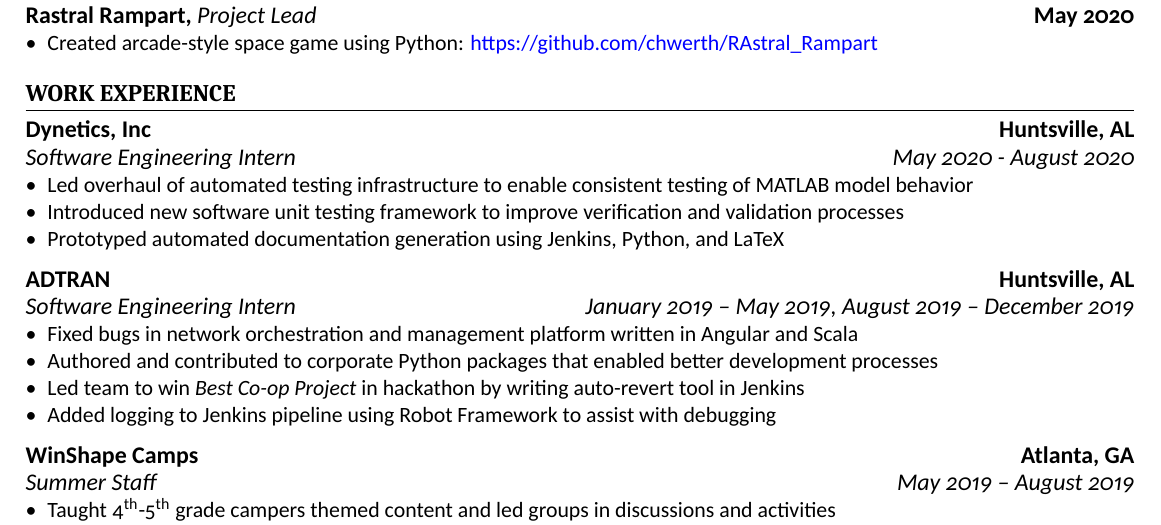
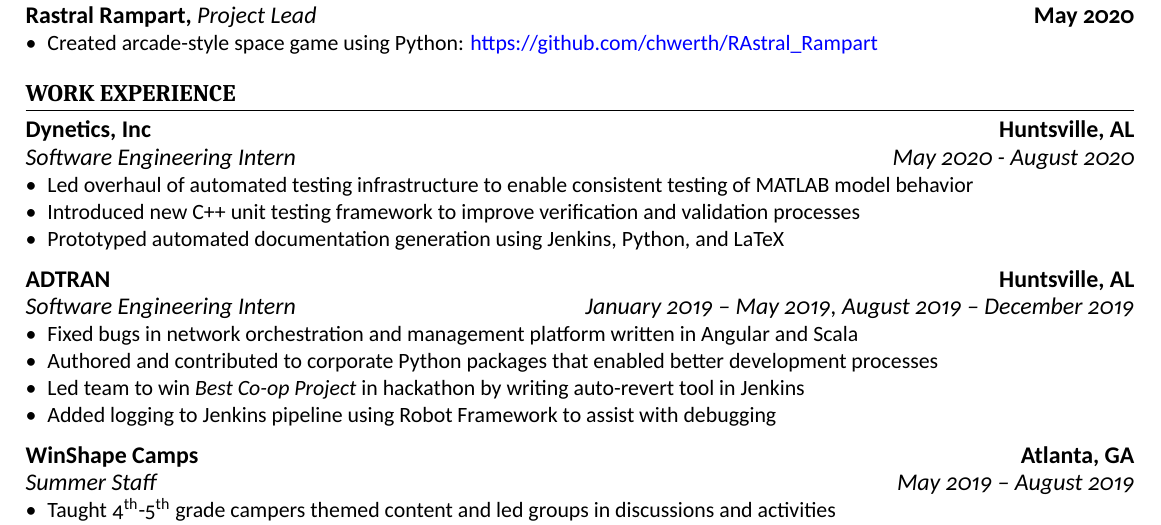
Before and after one commit to chwerth/LaTeX_Resume, a LaTeX CV (caleb_resume.tex): part of the page, cut so that both start at the same text. Compiled offline with XeLaTeX.

Commit message:
More specific bullet

```diff
--- a/caleb_resume.tex
+++ b/caleb_resume.tex
@@ -67,7 +67,7 @@
 
 \begin{itemize}
   \item Led overhaul of automated testing infrastructure to enable consistent testing of MATLAB model behavior
-  \item Introduced new software unit testing framework to improve verification and validation processes
+  \item Introduced new C++ unit testing framework to improve verification and validation processes
   \item Prototyped automated documentation generation using Jenkins, Python, and LaTeX
 \end{itemize}
 
```
